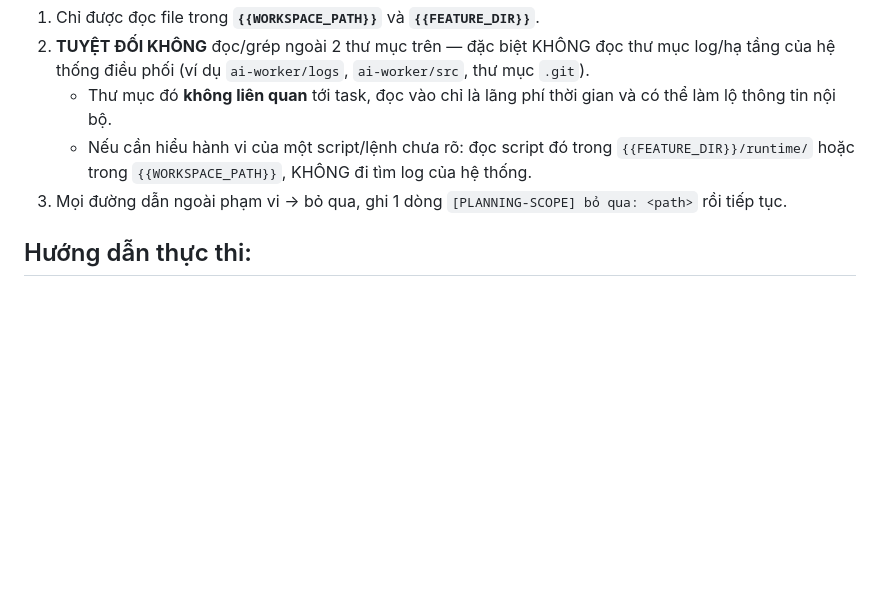
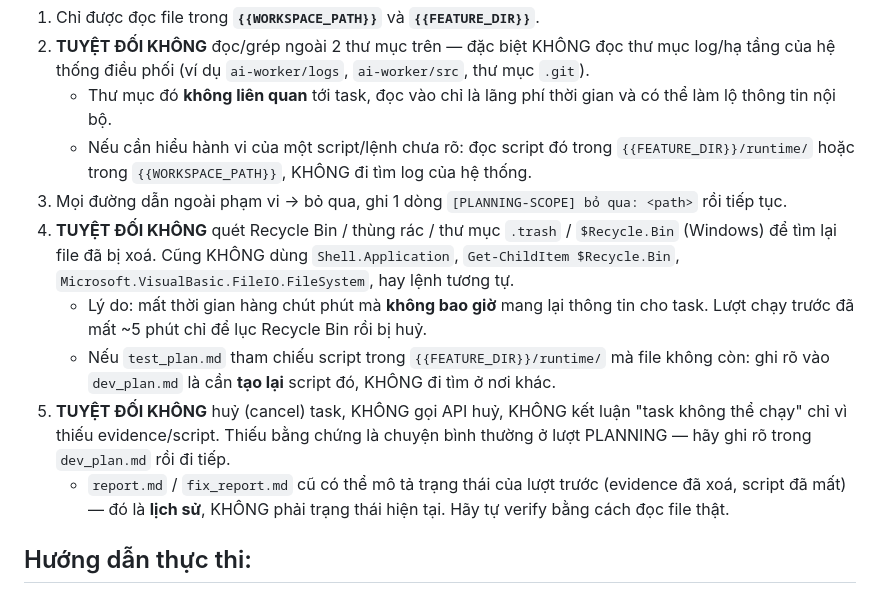
Before and after one commit to thanhpk6120/ai-worker, a Markdown page: templates/prompt/planning.md, the part around the change. Rendered like a GitHub page; blank space fills up the shorter version.

```diff
--- a/templates/prompt/planning.md
+++ b/templates/prompt/planning.md
@@ -51,6 +51,11 @@ Nhiệm vụ của bạn là khảo sát codebase tại workspace và lập kế
    - Thư mục đó **không liên quan** tới task, đọc vào chỉ là lãng phí thời gian và có thể làm lộ thông tin nội bộ.
    - Nếu cần hiểu hành vi của một script/lệnh chưa rõ: đọc script đó trong `{{FEATURE_DIR}}/runtime/` hoặc trong `{{WORKSPACE_PATH}}`, KHÔNG đi tìm log của hệ thống.
 3. Mọi đường dẫn ngoài phạm vi → bỏ qua, ghi 1 dòng `[PLANNING-SCOPE] bỏ qua: <path>` rồi tiếp tục.
+4. **TUYỆT ĐỐI KHÔNG** quét Recycle Bin / thùng rác / thư mục `.trash` / `$Recycle.Bin` (Windows) để tìm lại file đã bị xoá. Cũng KHÔNG dùng `Shell.Application`, `Get-ChildItem $Recycle.Bin`, `Microsoft.VisualBasic.FileIO.FileSystem`, hay lệnh tương tự.
+   - Lý do: mất thời gian hàng chút phút mà **không bao giờ** mang lại thông tin cho task. Lượt chạy trước đã mất ~5 phút chỉ để lục Recycle Bin rồi bị huỷ.
+   - Nếu `test_plan.md` tham chiếu script trong `{{FEATURE_DIR}}/runtime/` mà file không còn: ghi rõ vào `dev_plan.md` là cần **tạo lại** script đó, KHÔNG đi tìm ở nơi khác.
+5. **TUYỆT ĐỐI KHÔNG** huỷ (cancel) task, KHÔNG gọi API huỷ, KHÔNG kết luận "task không thể chạy" chỉ vì thiếu evidence/script. Thiếu bằng chứng là chuyện bình thường ở lượt PLANNING — hãy ghi rõ trong `dev_plan.md` rồi đi tiếp.
+   - `report.md` / `fix_report.md` cũ có thể mô tả trạng thái của lượt trước (evidence đã xoá, script đã mất) — đó là **lịch sử**, KHÔNG phải trạng thái hiện tại. Hãy tự verify bằng cách đọc file thật.
 
 ## Hướng dẫn thực thi:
 1. **BƯỚC 0 — KIỂM TRA MCP KHI BẮT ĐẦU (1 lần duy nhất, không lặp lại mỗi turn):** Đọc mục `🔌 DANH SÁCH MCP SERVERS` ở trên một lần ở đầu phiên để biết có tool Jira/Confluence/Browser nào khả dụng hay không. Các tác vụ đọc tài liệu và mã nguồn local: BẮT BUỘC ưu tiên dùng native tool (`read`/`grep`), TUYỆT ĐỐI KHÔNG spam dòng suy nghĩ hay log "Không MCP dùng được..." trước mỗi thao tác file.
```
Also changed, not shown: templates/prompt/testing.md (+6 -0 lines).
